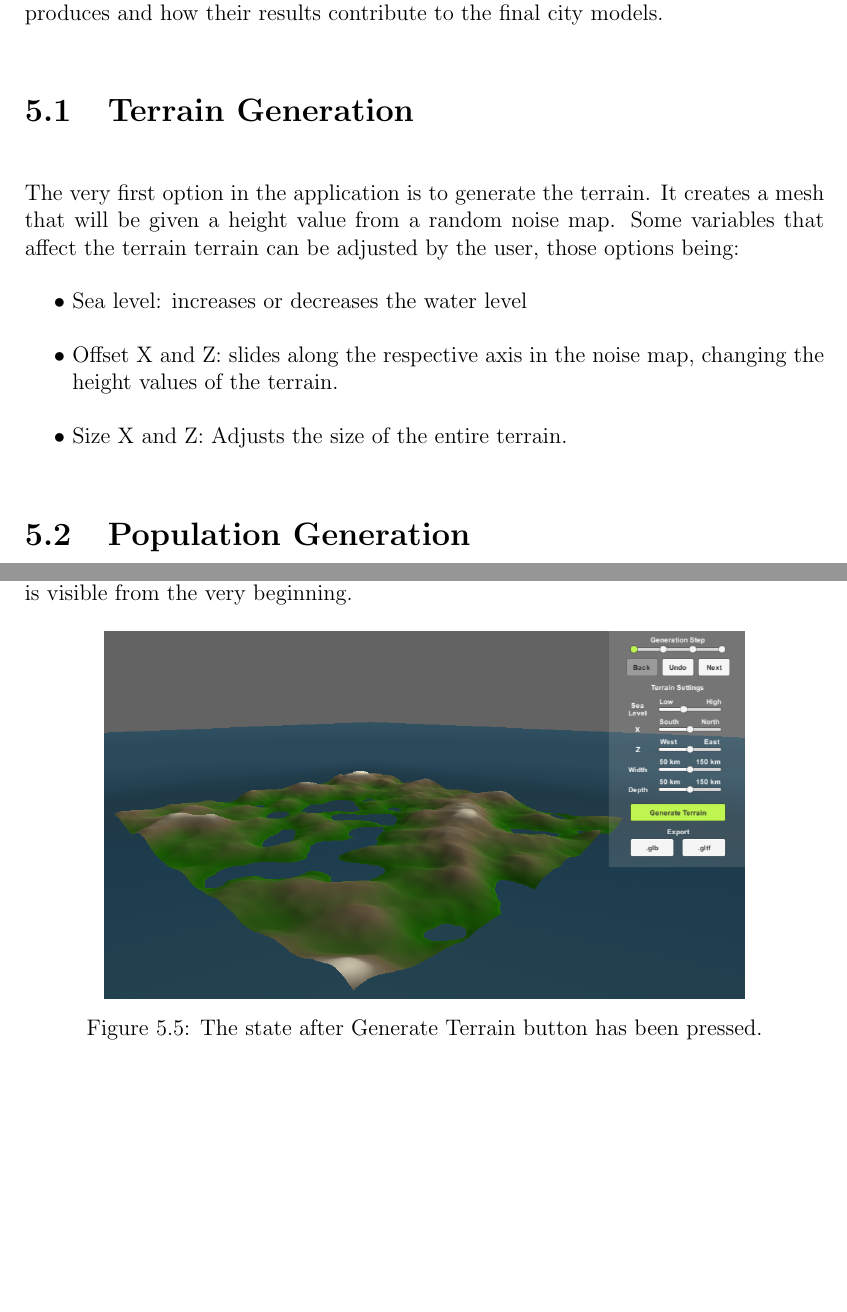
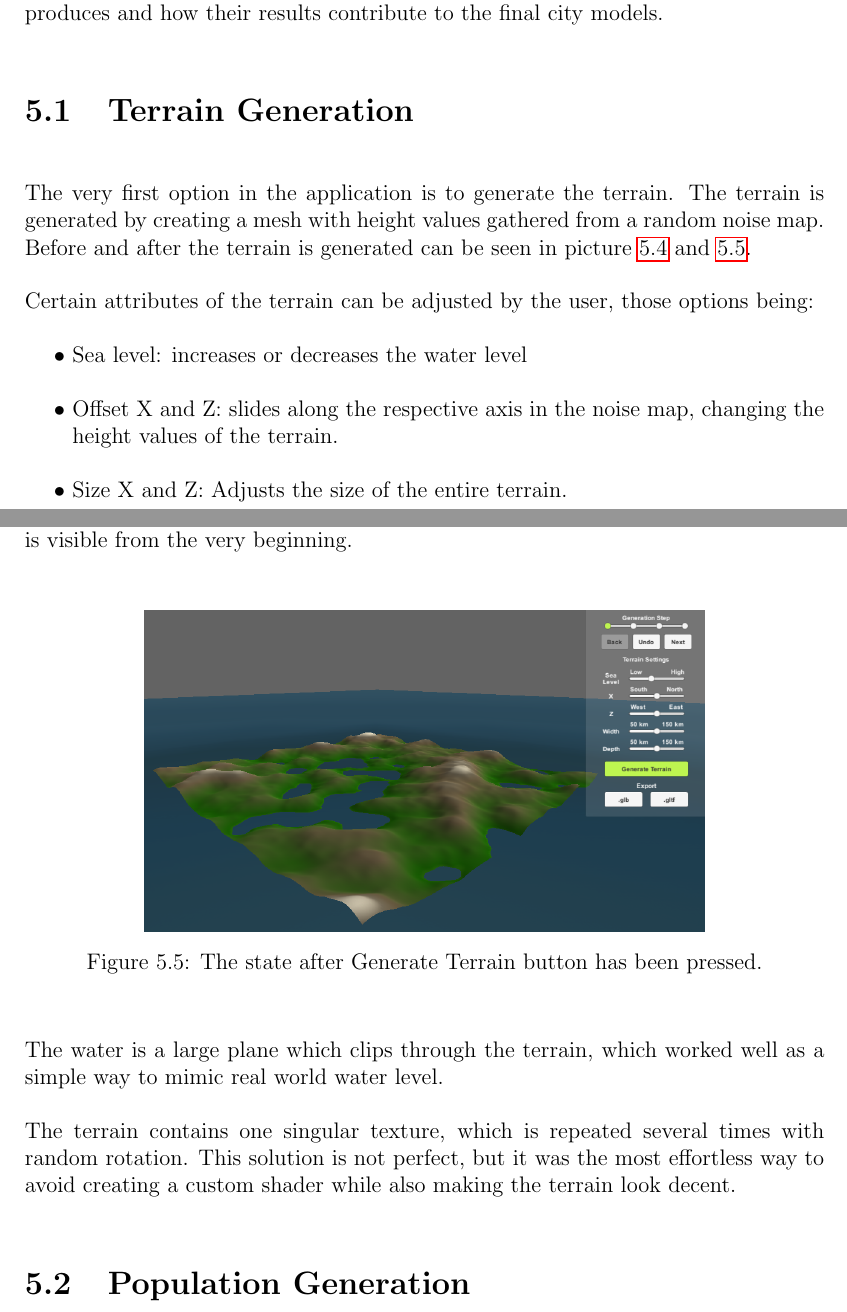
Before and after one commit to DATX02-20-02/Report, a LaTeX thesis (main.tex, which reads tex/results/terrain.tex): two parts of pages 60 and 61 of 86, joined at a grey line, cut so that both start at the same text, the shorter picture padded with empty space. Compiled offline with pdfLaTeX.

Commit message:
Small changes, add description of water and texture

```diff
--- a/tex/results/terrain.tex
+++ b/tex/results/terrain.tex
@@ -1,8 +1,10 @@
 \section{Terrain Generation}
 
 The very first option in the application is to generate the terrain.
-It creates a mesh that will be given a height value from a random noise map.
-Some variables that affect the terrain terrain can be adjusted by the user, those options being:
+The terrain is generated by creating a mesh with height values gathered from a random noise map.
+Before and after the terrain is generated can be seen in picture \ref{fig:no_terr} and \ref{fig:terr}.
+
+Certain attributes of the terrain can be adjusted by the user, those options being:
 
 \begin{easylist}
  @ Sea level: increases or decreases the water level
@@ -19,11 +21,17 @@ Some variables that affect the terrain terrain can be adjusted by the user, thos
   \label{fig:no_terr}
 \end{figure}
 
-\begin{figure}[h!]
+\begin{figure}[H]
   \centering
 
-  \includegraphics[width=0.8\textwidth]{figure/terrain_generated.png}
+  \includegraphics[width=0.7\textwidth]{figure/terrain_generated.png}
   \caption{The state after Generate Terrain button has been pressed.}
 
   \label{fig:terr}
 \end{figure}
+
+
+The water is a large plane which clips through the terrain, which worked well as a simple way to mimic real world water level.
+
+The terrain contains one singular texture, which is repeated several times with random rotation.
+This solution is not perfect, but it was the most effortless way to avoid creating a custom shader while also making the terrain look decent.
```
Also changed, not shown: tex/results/terrain.tex (4 more changed lines).
